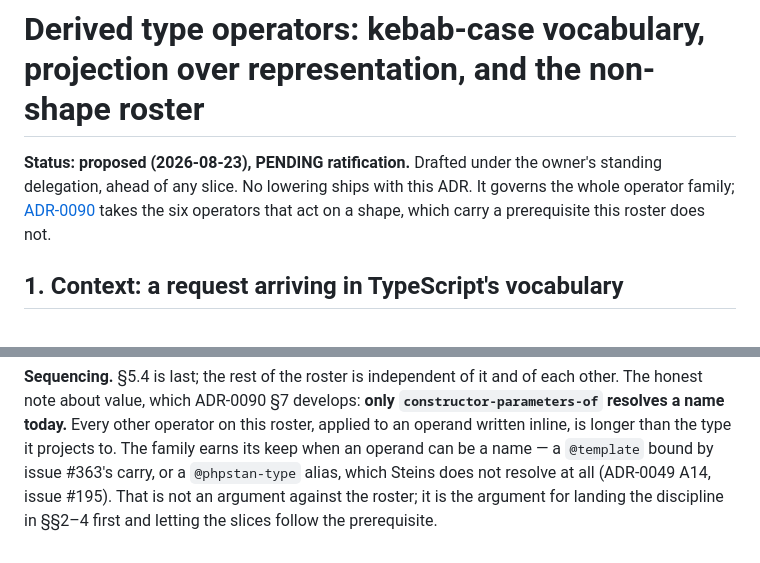
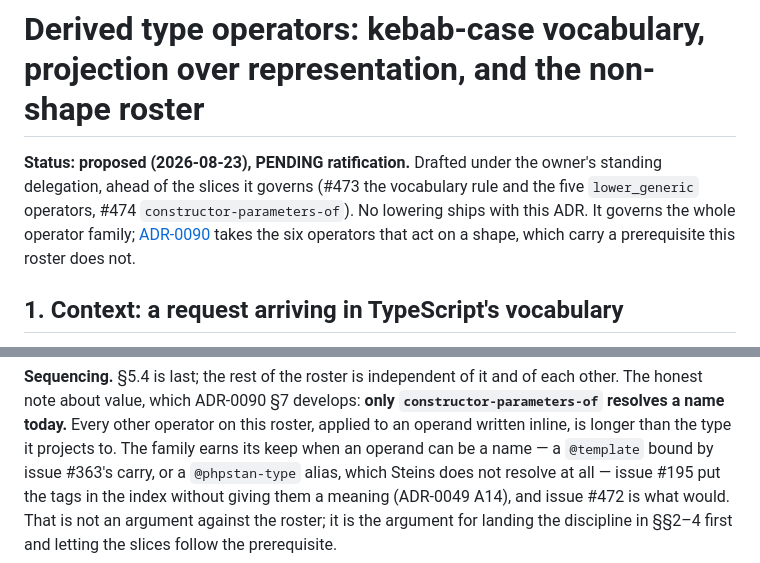
Before and after one commit to rigortype/steins, a Markdown page: docs/adr/0089-derived-type-operators.md, 2 parts joined by grey strips. GitHub-like rendering.

```diff
--- a/docs/adr/0089-derived-type-operators.md
+++ b/docs/adr/0089-derived-type-operators.md
@@ -1,10 +1,11 @@
 # Derived type operators: kebab-case vocabulary, projection over representation, and the non-shape roster
 
 **Status: proposed (2026-08-23), PENDING ratification.** Drafted under the
-owner's standing delegation, ahead of any slice. No lowering ships with this
-ADR. It governs the whole operator family; [ADR-0090](0090-shape-modifiers.md)
-takes the six operators that act on a shape, which carry a prerequisite this
-roster does not.
+owner's standing delegation, ahead of the slices it governs (#473 the
+vocabulary rule and the five `lower_generic` operators, #474
+`constructor-parameters-of`). No lowering ships with this ADR. It governs the
+whole operator family; [ADR-0090](0090-shape-modifiers.md) takes the six
+operators that act on a shape, which carry a prerequisite this roster does not.
 
 ## 1. Context: a request arriving in TypeScript's vocabulary
 
@@ -322,6 +323,7 @@ each other. The honest note about value, which ADR-0090 §7 develops: **only
 this roster, applied to an operand written inline, is longer than the type it
 projects to. The family earns its keep when an operand can be a name — a
 `@template` bound by issue #363's carry, or a `@phpstan-type` alias, which
-Steins does not resolve at all (ADR-0049 A14, issue #195). That is not an
-argument against the roster; it is the argument for landing the discipline in
+Steins does not resolve at all — issue #195 put the tags in the index without
+giving them a meaning (ADR-0049 A14), and issue #472 is what would. That is not
+an argument against the roster; it is the argument for landing the discipline in
 §§2–4 first and letting the slices follow the prerequisite.
```
Also changed, not shown: docs/adr/0090-shape-modifiers.md (+15 -9 lines), docs/type-specification/not-implemented.md (+1 -1 lines).
